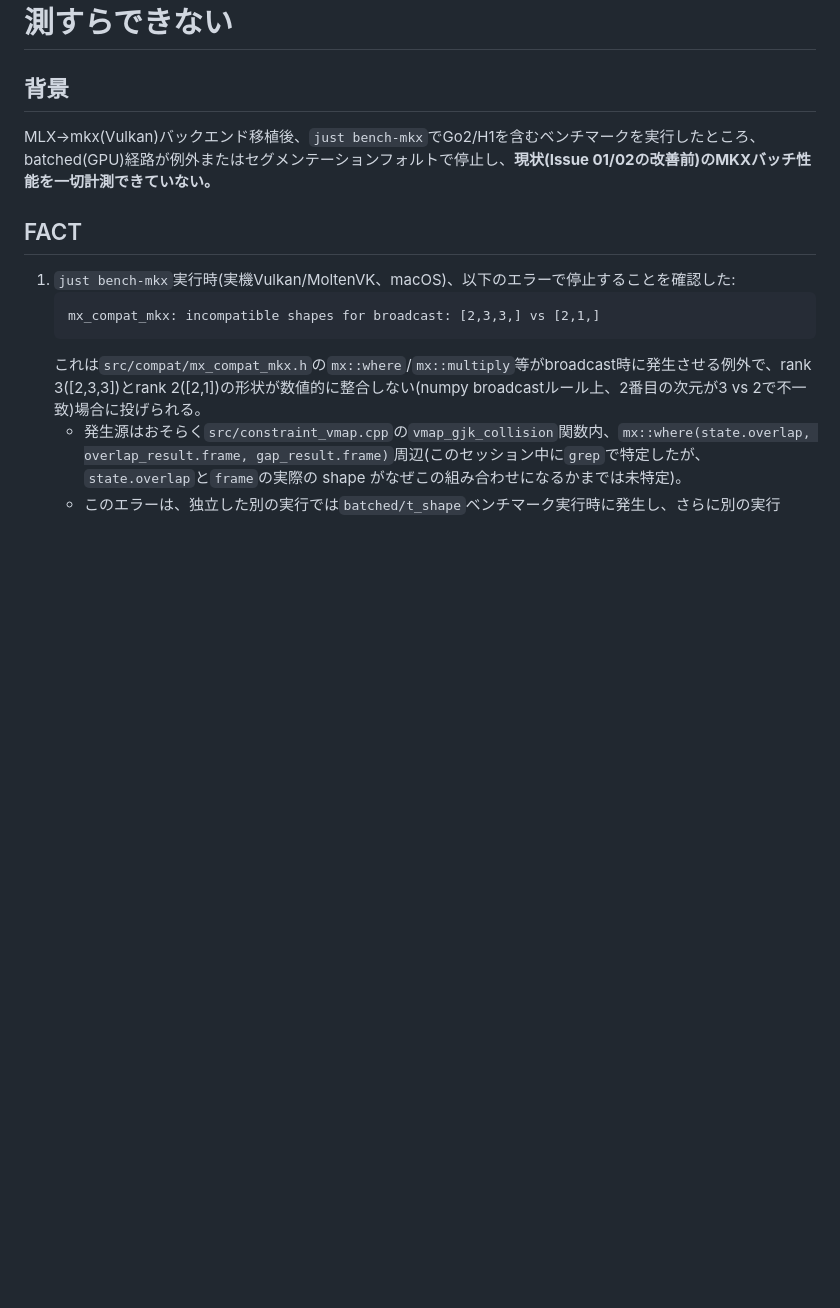
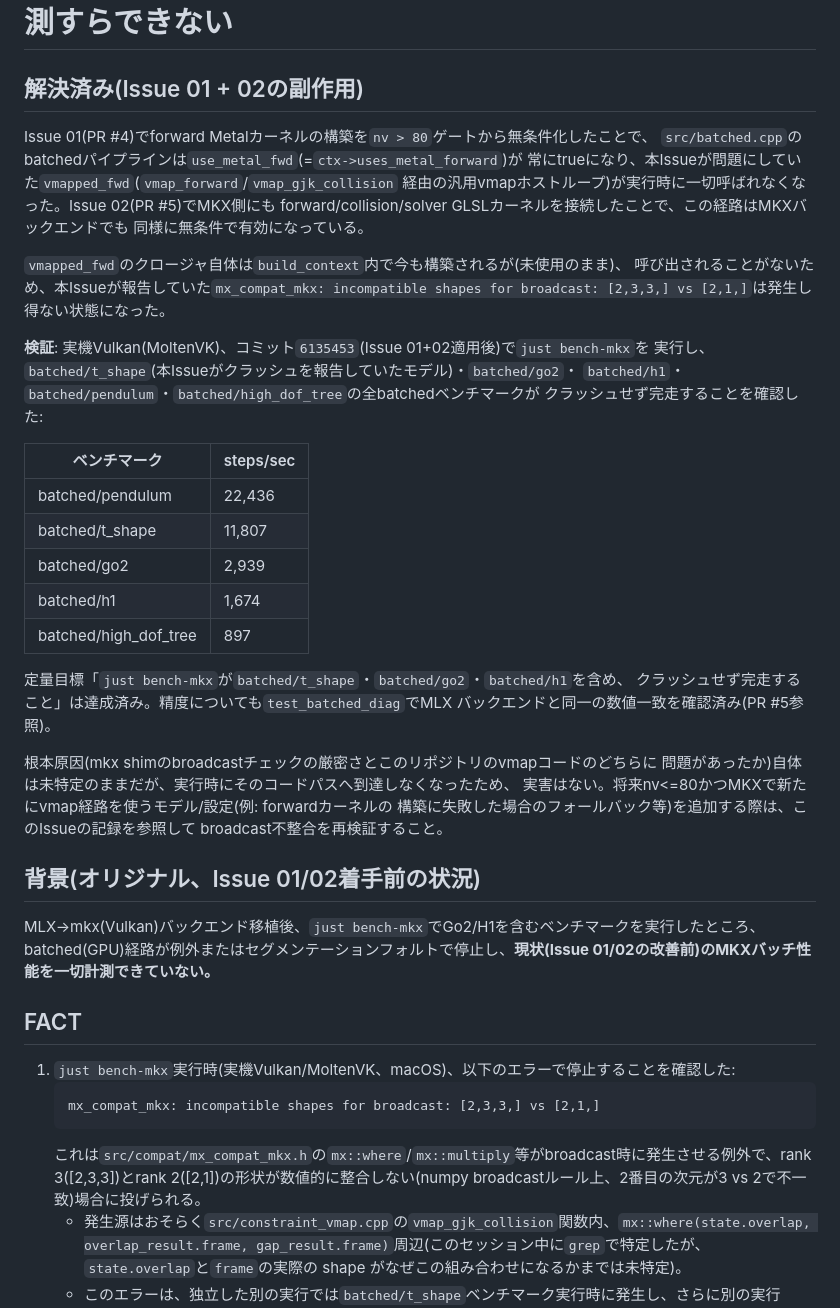
Before and after one commit to 20niship/MuJoCo-MLX-Cpp, a Markdown page: docs/perf-issues/03-mkx-vmap-broadcast-crash.md, the part around the change. Drawn GitHub-style; blank space fills up the shorter version.

Commit message:
docs: Issue 03(MKX vmap broadcastクラッシュ)がIssue 01+02の副作用で解消したことを記録
forward Metalカーネルの構築をnv>80ゲートから無条件化した結果(Issue 01)、
batchedパイプラインが常にuses_metal_forward=trueとなり、本Issueがクラッシュ
原因としていた汎用vmap経路(vmap_forward/vmap_gjk_collision)が実行時に一切
呼ばれなくなった。Issue 02でMKX側にも同カーネルを接続済みのため、この状態は
MKXバックエンドでも同様。

実機Vulkan(MoltenVK)でjust bench-mkxを実行し、batched/t_shape(本Issueが
クラッシュを報告していたモデル)・batched/go2・batched/h1を含む全batched
ベンチマークがクラッシュせず完走することを確認した。定量目標は達成済み。

Co-Authored-By: Claude Sonnet 5 <noreply@anthropic.com>
Claude-Session: https://claude.ai/code/session_01WAJFwUiKKqrxHoV3gaTPkA

```diff
--- a/docs/perf-issues/03-mkx-vmap-broadcast-crash.md
+++ b/docs/perf-issues/03-mkx-vmap-broadcast-crash.md
@@ -1,6 +1,42 @@
 # [P0] MKXバックエンドのbatched(vmap)経路がbroadcast不整合でクラッシュし、現状のベースライン計測すらできない
 
-## 背景
+## 解決済み(Issue 01 + 02の副作用)
+
+Issue 01(PR #4)でforward Metalカーネルの構築を`nv > 80`ゲートから無条件化したことで、
+`src/batched.cpp`のbatchedパイプラインは`use_metal_fwd`(=`ctx->uses_metal_forward`)が
+常にtrueになり、本Issueが問題にしていた`vmapped_fwd`(`vmap_forward`/`vmap_gjk_collision`
+経由の汎用vmapホストループ)が実行時に一切呼ばれなくなった。Issue 02(PR #5)でMKX側にも
+forward/collision/solver GLSLカーネルを接続したことで、この経路はMKXバックエンドでも
+同様に無条件で有効になっている。
+
+`vmapped_fwd`のクロージャ自体は`build_context`内で今も構築されるが(未使用のまま)、
+呼び出されることがないため、本Issueが報告していた`mx_compat_mkx: incompatible shapes
+for broadcast: [2,3,3,] vs [2,1,]`は発生し得ない状態になった。
+
+**検証**: 実機Vulkan(MoltenVK)、コミット`6135453`(Issue 01+02適用後)で`just bench-mkx`を
+実行し、`batched/t_shape`(本Issueがクラッシュを報告していたモデル)・`batched/go2`・
+`batched/h1`・`batched/pendulum`・`batched/high_dof_tree`の全batchedベンチマークが
+クラッシュせず完走することを確認した:
+
+| ベンチマーク | steps/sec |
+|---|---|
+| batched/pendulum | 22,436 |
+| batched/t_shape | 11,807 |
+| batched/go2 | 2,939 |
+| batched/h1 | 1,674 |
+| batched/high_dof_tree | 897 |
+
+定量目標「`just bench-mkx`が`batched/t_shape`・`batched/go2`・`batched/h1`を含め、
+クラッシュせず完走すること」は達成済み。精度についても`test_batched_diag`でMLX
+バックエンドと同一の数値一致を確認済み(PR #5参照)。
+
+根本原因(mkx shimのbroadcastチェックの厳密さとこのリポジトリのvmapコードのどちらに
+問題があったか)自体は未特定のままだが、実行時にそのコードパスへ到達しなくなったため、
+実害はない。将来nv<=80かつMKXで新たにvmap経路を使うモデル/設定(例: forwardカーネルの
+構築に失敗した場合のフォールバック等)を追加する際は、このIssueの記録を参照して
+broadcast不整合を再検証すること。
+
+## 背景(オリジナル、Issue 01/02着手前の状況)
 
 MLX→mkx(Vulkan)バックエンド移植後、`just bench-mkx`でGo2/H1を含むベンチマークを実行したところ、batched(GPU)経路が例外またはセグメンテーションフォルトで停止し、**現状(Issue 01/02の改善前)のMKXバッチ性能を一切計測できていない。**
 
```
